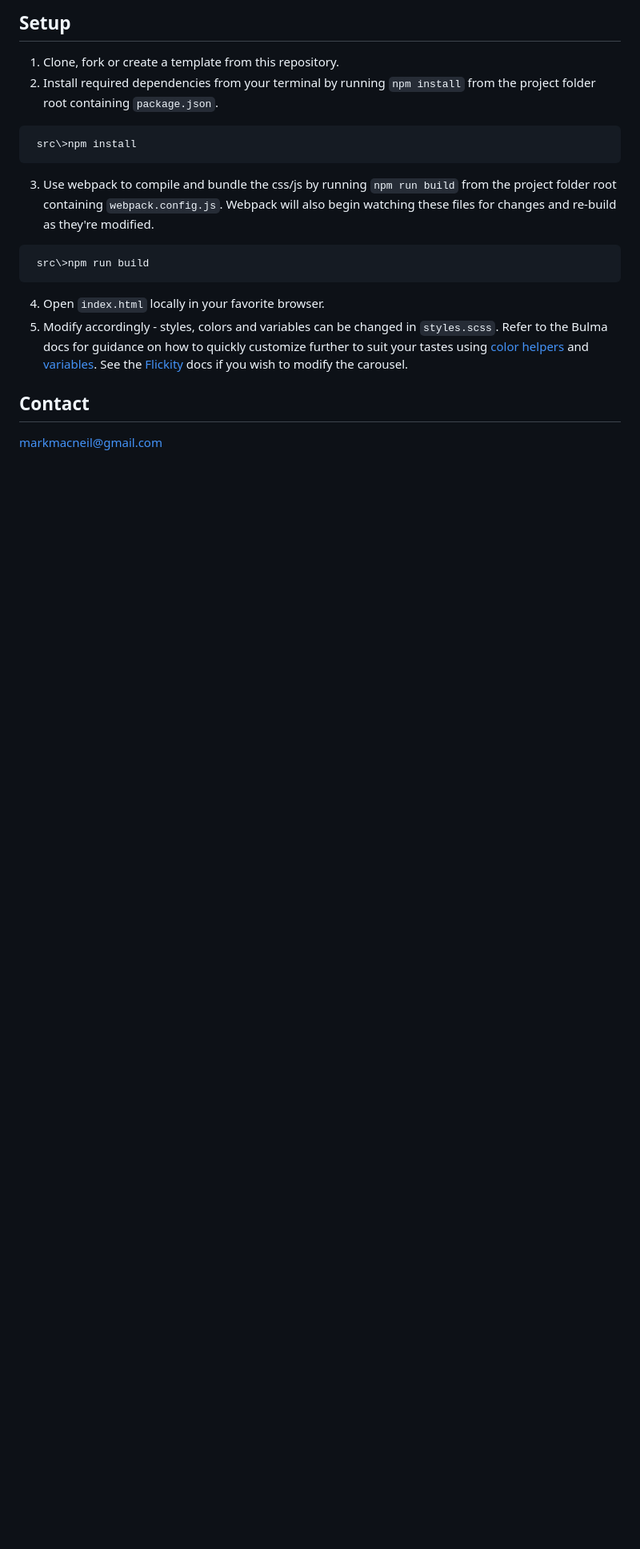
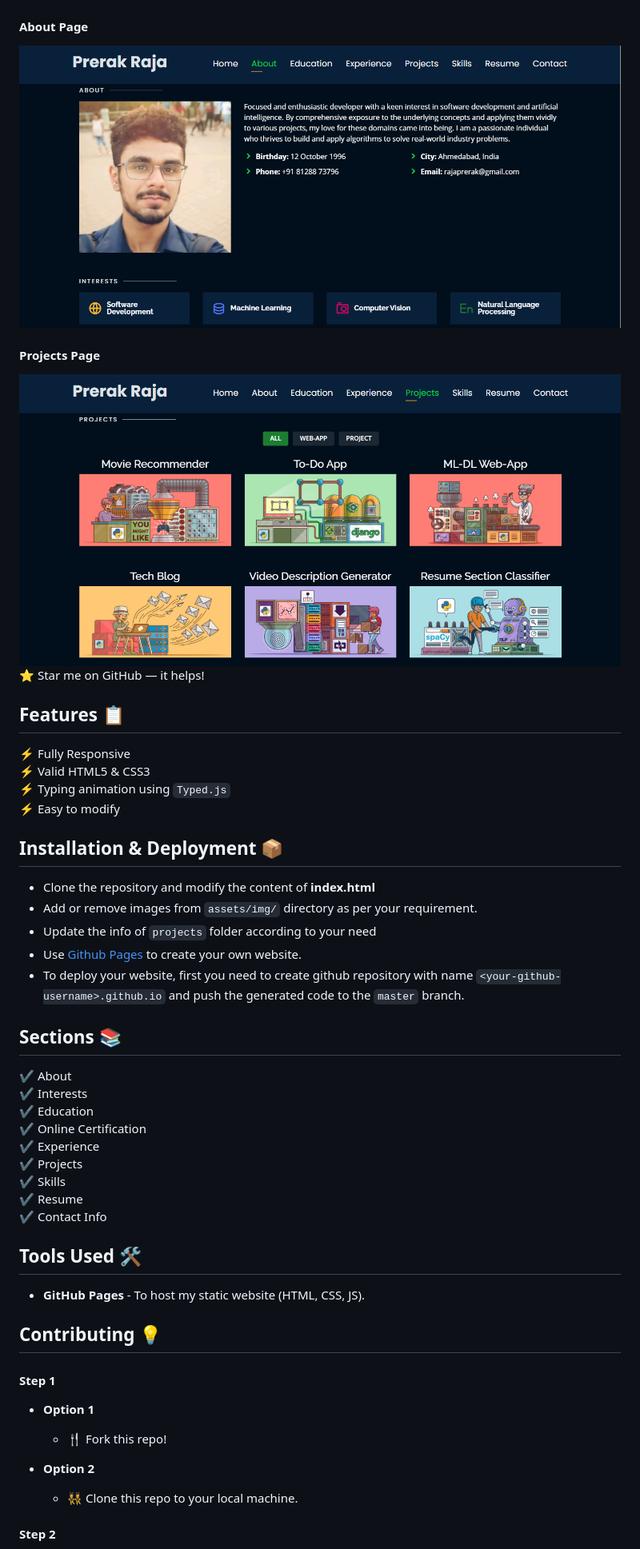
Before and after one commit to EliasValdezMiranda/EliasValdezMiranda.github.io, a Markdown page: README.md, the part around the change printed below. Shown: that part at 80% size. GitHub-like rendering; pictures changed too: website_images/AboutPage.png (added), website_images/ProjectPage.png (added); blank space fills up the shorter version.

```diff
--- a/README.md
+++ b/README.md
@@ -11,15 +14,54 @@ View the [demo here](https://mmacneil.github.io/devfolio/).
 
-## Setup
 
-1. Clone, fork or create a template from this repository.
-2. Install required dependencies from your terminal by running `npm install` from the project folder root containing `package.json`.
- <pre>
- <code>src\>npm install</code></pre>
-3. Use webpack to compile and bundle the css/js by running `npm run build` from the project folder root containing `webpack.config.js`.  Webpack will also begin watching these files for changes and re-build as they're modified.
- <pre>
- <code>src\>npm run build</code></pre>
- 4. Open `index.html` locally in your favorite browser.
- 5. Modify accordingly - styles, colors and variables can be changed in `styles.scss`.  Refer to the Bulma docs for guidance on how to quickly customize further to suit your tastes using  [color helpers](https://bulma.io/documentation/modifiers/color-helpers/) and [variables](https://bulma.io/documentation/customize/variables/).  See the [Flickity](https://github.com/metafizzy/flickity) docs if you wish to modify the carousel.
+#### About Page
+<img src="website_images/AboutPage.png" width="900">
 
- ## Contact
- markmacneil@gmail.com
+
+#### Projects Page
+<img src="website_images/ProjectPage.png" width="900">
+
+
+
+:star: Star me on GitHub — it helps!
+
+## Features 📋
+⚡️ Fully Responsive\
+⚡️ Valid HTML5 & CSS3\
+⚡️ Typing animation using `Typed.js`\
+⚡️ Easy to modify
+
+## Installation & Deployment 📦
+- Clone the repository and modify the content of <b>index.html</b>
+- Add or remove images from `assets/img/` directory as per your requirement.
+- Update the info of `projects` folder according to your need
+- Use [Github Pages](https://create-react-app.dev/docs/deployment/#github-pages) to create your own website.
+- To deploy your website, first you need to create github repository with name `<your-github-username>.github.io` and push the generated code to the `master` branch.
+
+## Sections 📚
+✔️ About\
+✔️ Interests\
+✔️ Education\
+✔️ Online Certification\
+✔️ Experience\
+✔️ Projects \
+✔️ Skills \
+✔️ Resume\
+✔️ Contact Info
+
+
+
+## Tools Used 🛠️
+* <b>GitHub Pages</b> - To host my static website (HTML, CSS, JS).
+
+## Contributing 💡
+#### Step 1
+
+- **Option 1**
+    - 🍴 Fork this repo!
+
+- **Option 2**
+    - 👯 Clone this repo to your local machine.
+
+
+#### Step 2
+
```
Also changed, not shown: other parts of README.md (+20 -7 lines), favicon.png (added), website_images/HomePage.gif (added), 2 other files.
